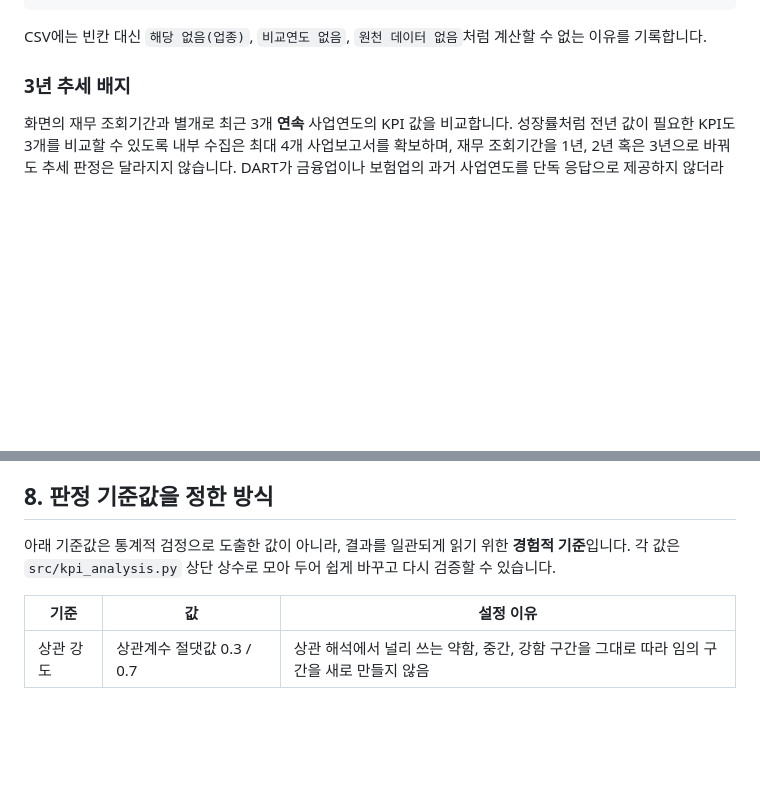
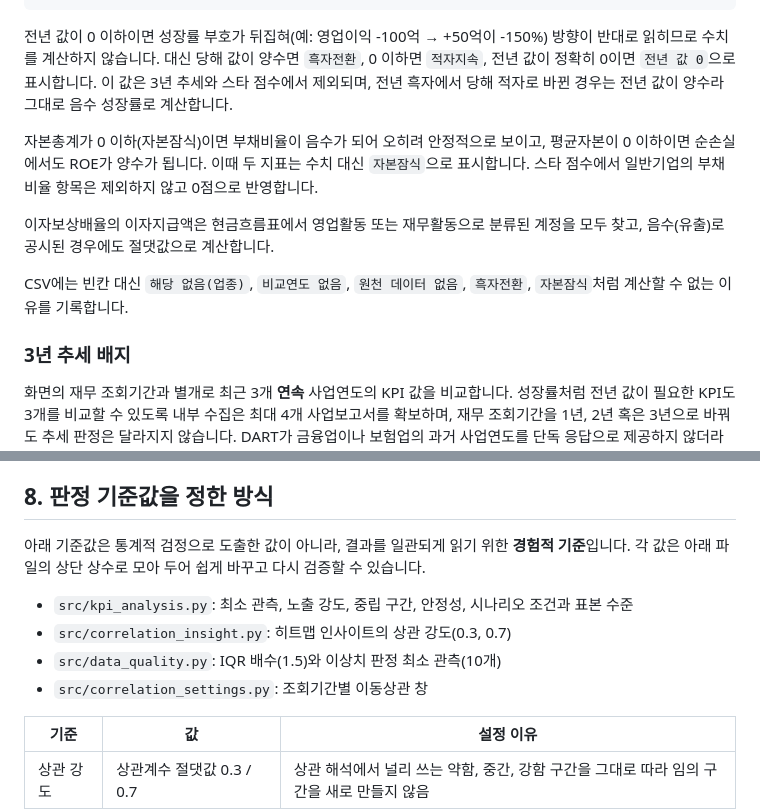
Before and after one commit to David9733/financial_analysis, a Markdown page: docs/analysis-methodology.md, 2 parts joined by grey strips. GitHub-like rendering; blank space fills up the shorter version.

````diff
--- a/docs/analysis-methodology.md
+++ b/docs/analysis-methodology.md
@@ -52,8 +52,21 @@ ROA               = 당기순이익 ÷ (전년과 당년 평균자산) × 100
 보험서비스마진     = 보험서비스손익 ÷ 보험서비스수익 × 100
 ```
 
-CSV에는 빈칸 대신 `해당 없음(업종)`, `비교연도 없음`, `원천 데이터 없음`처럼 계산할
-수 없는 이유를 기록합니다.
+전년 값이 0 이하이면 성장률 부호가 뒤집혀(예: 영업이익 -100억 → +50억이 -150%)
+방향이 반대로 읽히므로 수치를 계산하지 않습니다. 대신 당해 값이 양수면 `흑자전환`,
+0 이하면 `적자지속`, 전년 값이 정확히 0이면 `전년 값 0`으로 표시합니다. 이 값은 3년
+추세와 스타 점수에서 제외되며, 전년 흑자에서 당해 적자로 바뀐 경우는 전년 값이 양수라
+그대로 음수 성장률로 계산합니다.
+
+자본총계가 0 이하(자본잠식)이면 부채비율이 음수가 되어 오히려 안정적으로 보이고, 평균자본이
+0 이하이면 순손실에서도 ROE가 양수가 됩니다. 이때 두 지표는 수치 대신 `자본잠식`으로
+표시합니다. 스타 점수에서 일반기업의 부채비율 항목은 제외하지 않고 0점으로 반영합니다.
+
+이자보상배율의 이자지급액은 현금흐름표에서 영업활동 또는 재무활동으로 분류된 계정을 모두
+찾고, 음수(유출)로 공시된 경우에도 절댓값으로 계산합니다.
+
+CSV에는 빈칸 대신 `해당 없음(업종)`, `비교연도 없음`, `원천 데이터 없음`, `흑자전환`,
+`자본잠식`처럼 계산할 수 없는 이유를 기록합니다.
 
 ### 3년 추세 배지
 
@@ -321,8 +334,13 @@ DART가 금융업이나 보험업의 과거 사업연도를 단독 응답으로
 ## 8. 판정 기준값을 정한 방식
 
 아래 기준값은 통계적 검정으로 도출한 값이 아니라, 결과를 일관되게 읽기 위한
-**경험적 기준**입니다. 각 값은 `src/kpi_analysis.py` 상단 상수로 모아 두어 쉽게
-바꾸고 다시 검증할 수 있습니다.
+**경험적 기준**입니다. 각 값은 아래 파일의 상단 상수로 모아 두어 쉽게 바꾸고 다시
+검증할 수 있습니다.
+
+- `src/kpi_analysis.py`: 최소 관측, 노출 강도, 중립 구간, 안정성, 시나리오 조건과 표본 수준
+- `src/correlation_insight.py`: 히트맵 인사이트의 상관 강도(0.3, 0.7)
+- `src/data_quality.py`: IQR 배수(1.5)와 이상치 판정 최소 관측(10개)
+- `src/correlation_settings.py`: 조회기간별 이동상관 창
 
 | 기준 | 값 | 설정 이유 |
 |---|---|---|
````
Also changed, not shown: README.md (+8 -3 lines), docs/technical-guide.md (+12 -1 lines).
